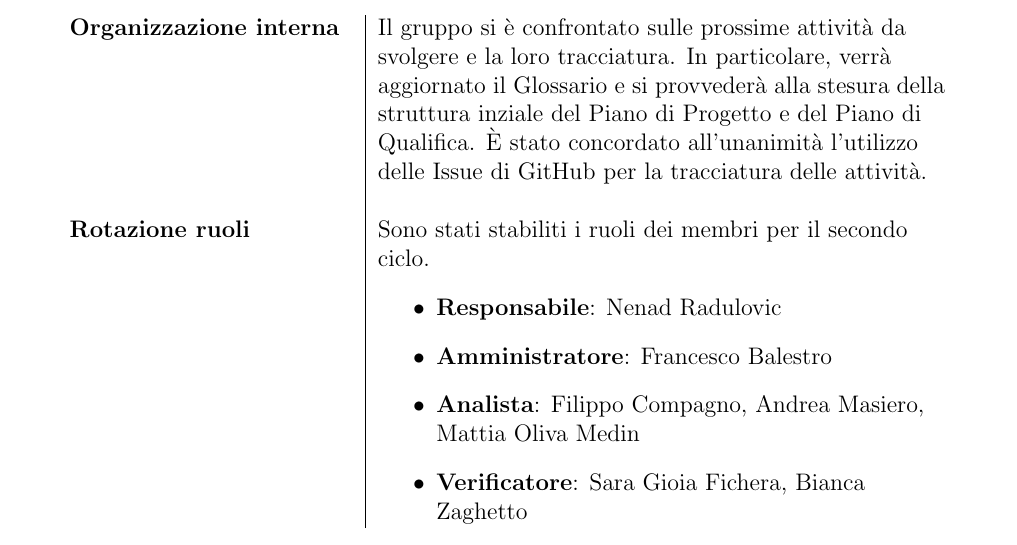
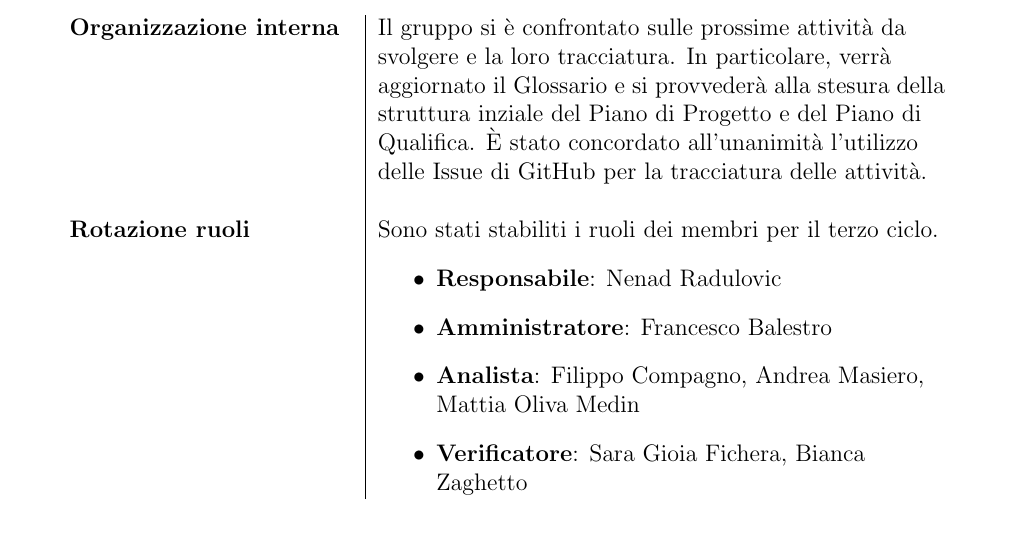
Before and after one commit to Team-Three-Technologies/Documenti, a LaTeX document (1 - RTB/Verbali/Interni/VI_20251127_v1_0.tex): part of page 4 of 5, cut so that both start at the same text. Compiled offline with pdfLaTeX.

Commit message:
Update VI_20251127_v1_0.tex

```diff
--- a/1 - RTB/Verbali/Interni/VI_20251127_v1_0.tex
+++ b/1 - RTB/Verbali/Interni/VI_20251127_v1_0.tex
@@ -48,7 +48,7 @@
 \begin{longtable}{P{5cm}|P{10cm}}
 \textbf{Organizzazione interna} & Il gruppo si è confrontato sulle prossime attività da svolgere e la loro tracciatura. In particolare, verrà aggiornato il Glossario e si provvederà alla stesura della struttura inziale del Piano di Progetto e del Piano di Qualifica. È stato concordato all'unanimità l'utilizzo delle Issue di GitHub per la tracciatura delle attività.\\
 \\
-\textbf{Rotazione ruoli} & Sono stati stabiliti i ruoli dei membri per il secondo
+\textbf{Rotazione ruoli} & Sono stati stabiliti i ruoli dei membri per il terzo
 ciclo.
 \begin{itemize}
     \item \textbf{Responsabile}: Nenad Radulovic
```
